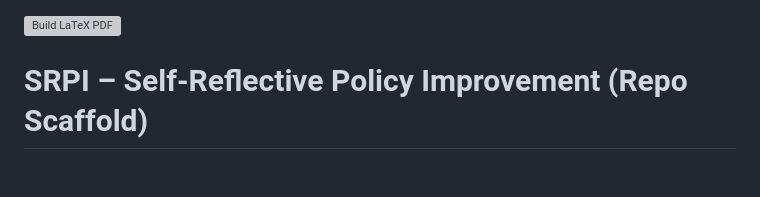
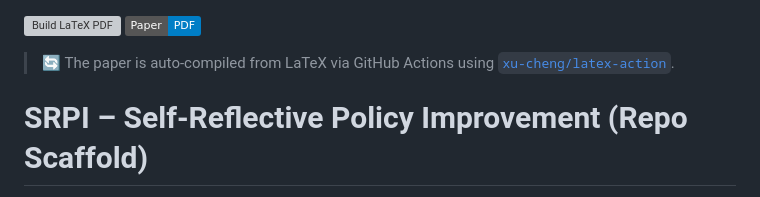
Before and after one commit to srikanthbaride/reflection-timing, a Markdown page: README.md, the part around the change. Drawn GitHub-style; badges without logos; blank space fills up the shorter version; grey boxes are pictures that could not be loaded.

```diff
--- a/README.md
+++ b/README.md
@@ -1,5 +1,8 @@
 
 [![Build LaTeX PDF](https://github.com/srikanthbaride/reflection-timing/actions/workflows/latex.yml/badge.svg)](https://github.com/srikanthbaride/reflection-timing/actions/workflows/latex.yml)
+[![Paper](https://img.shields.io/badge/Paper-PDF-blue)](https://github.com/srikanthbaride/reflection-timing/blob/main/paper_reflection_timing.pdf)
+
+> 🔄 The paper is auto-compiled from LaTeX via GitHub Actions using [`xu-cheng/latex-action`](https://github.com/xu-cheng/latex-action).
 
 
 # SRPI – Self‑Reflective Policy Improvement (Repo Scaffold)
```
